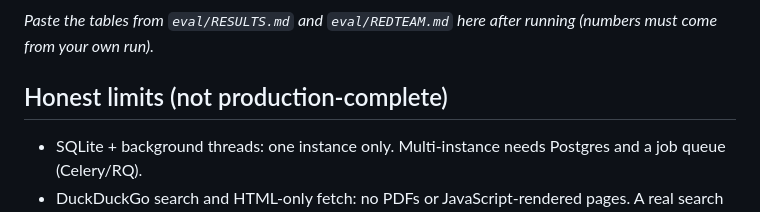
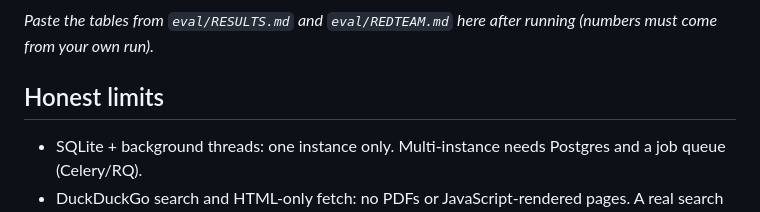
Before and after one commit to nandhakumarbemtech/deepdive, a Markdown page: README.md, the part around the change. GitHub-like rendering.

Commit message:
Update README.md
Updated text

```diff
--- a/README.md
+++ b/README.md
@@ -137,7 +137,7 @@ python -m eval.redteam <run_id>  # corrupts verified claims, measures the verifi
 ### Results
 _Paste the tables from `eval/RESULTS.md` and `eval/REDTEAM.md` here after running (numbers must come from your own run)._
 
-## Honest limits (not production-complete)
+## Honest limits
 - SQLite + background threads: one instance only. Multi-instance needs Postgres and a job queue (Celery/RQ).
 - DuckDuckGo search and HTML-only fetch: no PDFs or JavaScript-rendered pages. A real search API is the best upgrade.
 - LLM verification reduces but cannot eliminate errors; the red-team table shows where it is weakest.
```
